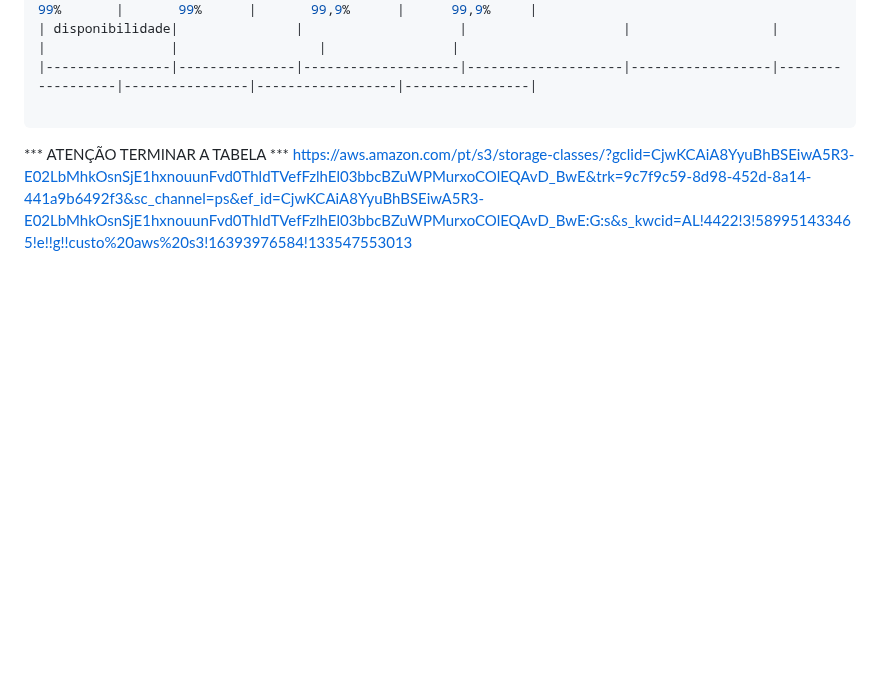
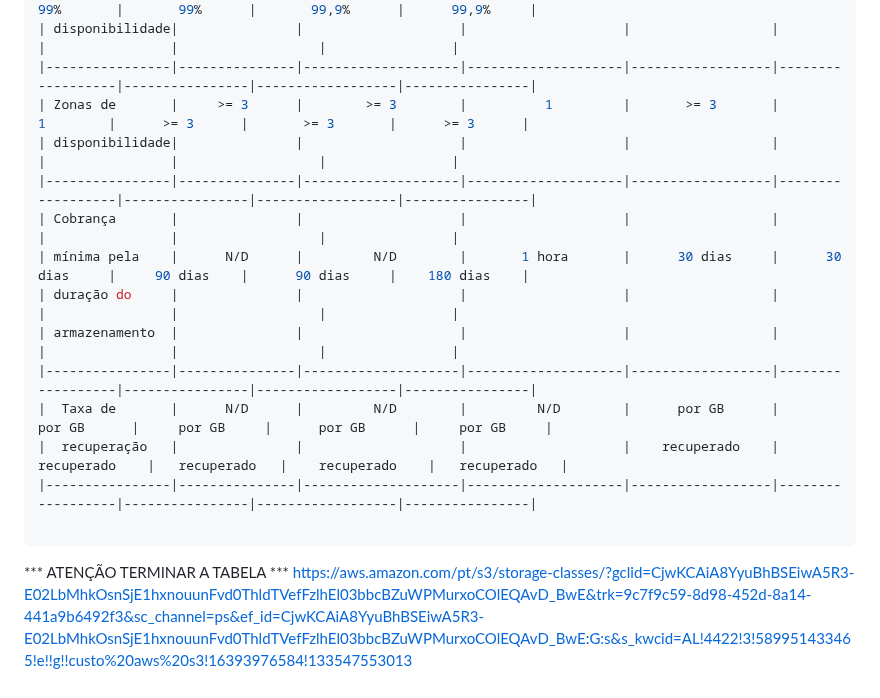
Before and after one commit to fabricioottoni/aws-knowledge, a Markdown page: README.md, the part around the change. Rendered like a GitHub page; blank space fills up the shorter version.

````diff
--- a/README.md
+++ b/README.md
@@ -604,6 +604,17 @@ Virtualization     Virtualization     Virtualization     Virtualization
 | de serviço de  |     99,9%     |         99%        |        99,9%       |        99%       |        99%       |       99%      |       99,9%      |      99,9%     |
 | disponibilidade|               |                    |                    |                  |                  |                |                  |                |
 |----------------|---------------|--------------------|--------------------|------------------|------------------|----------------|------------------|----------------|
+| Zonas de       |     >= 3      |        >= 3        |          1         |       >= 3       |         1        |      >= 3      |       >= 3       |      >= 3      |
+| disponibilidade|               |                    |                    |                  |                  |                |                  |                |
+|----------------|---------------|--------------------|--------------------|------------------|------------------|----------------|------------------|----------------|
+| Cobrança       |               |                    |                    |                  |                  |                |                  |                |
+| mínima pela    |      N/D      |         N/D        |       1 hora       |      30 dias     |      30 dias     |     90 dias    |      90 dias     |    180 dias    |
+| duração do     |               |                    |                    |                  |                  |                |                  |                |
+| armazenamento  |               |                    |                    |                  |                  |                |                  |                |
+|----------------|---------------|--------------------|--------------------|------------------|------------------|----------------|------------------|----------------|
+|  Taxa de       |      N/D      |         N/D        |         N/D        |      por GB      |      por GB      |     por GB     |      por GB      |     por GB     |
+|  recuperação   |               |                    |                    |    recuperado    |    recuperado    |   recuperado   |    recuperado    |   recuperado   |
+|----------------|---------------|--------------------|--------------------|------------------|------------------|----------------|------------------|----------------|
 
 ```
 
````
